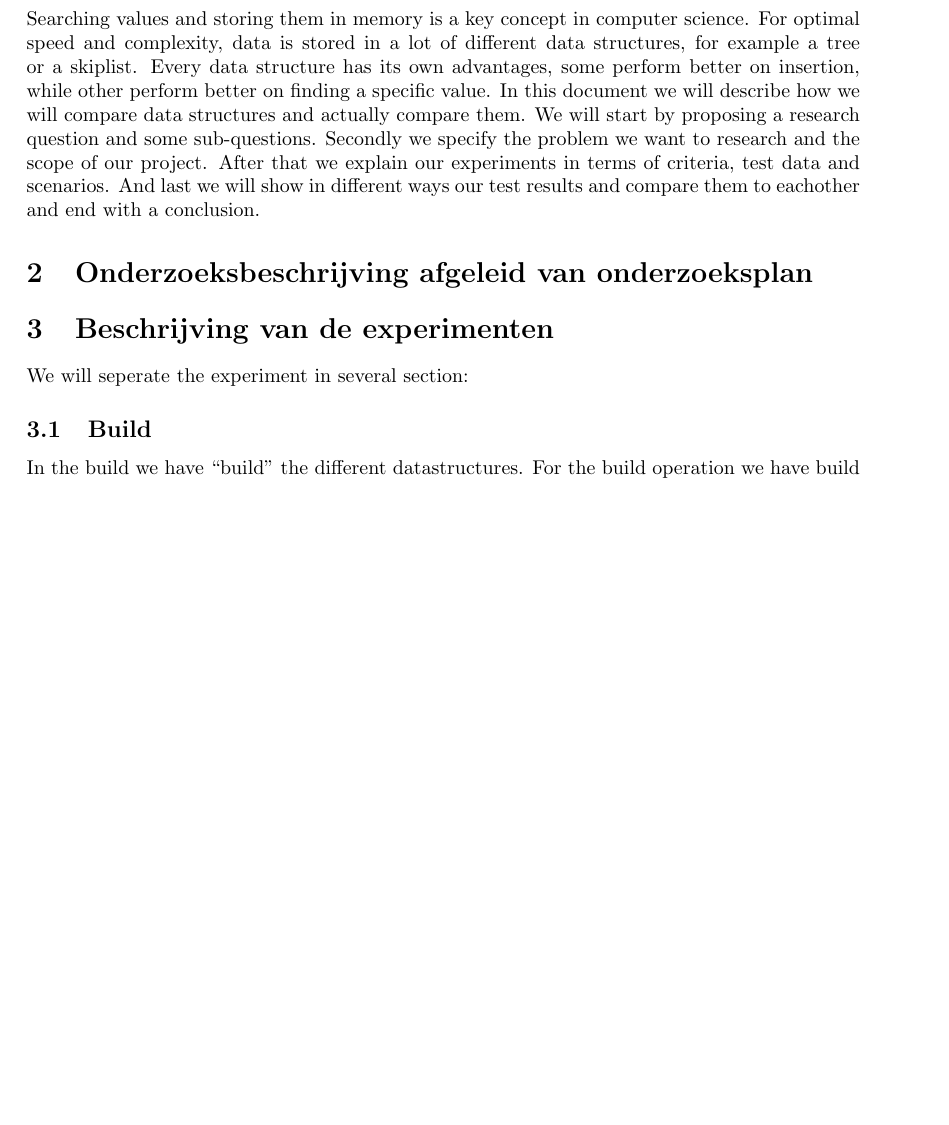
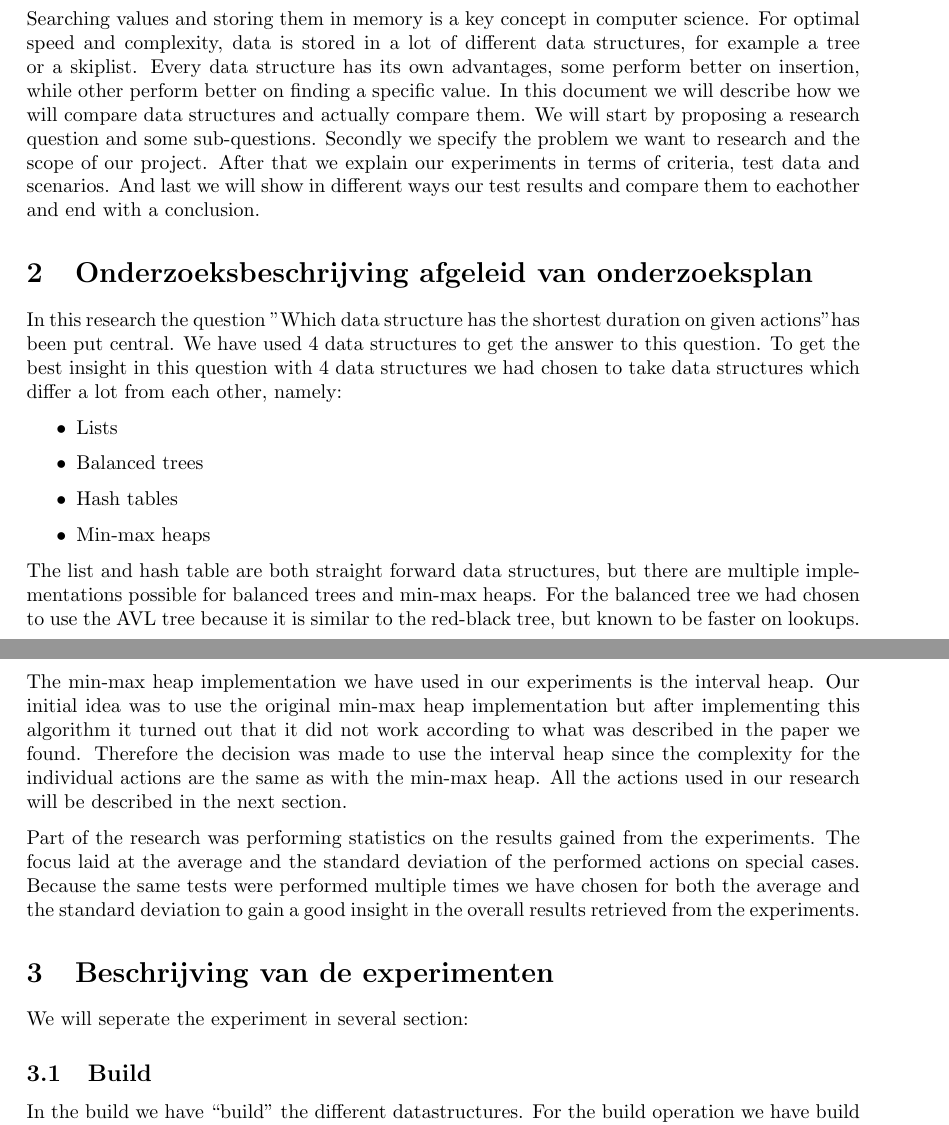
Before and after one commit to sammy0404/OMVISWEG, a LaTeX document (ProjectPaper/1-ProjectPaper.tex): part of page 1 of 3 before the commit and two parts of pages 1 and 2 of 4 after it, the two joined at a grey line, cut so that both start at the same text, the shorter picture padded with empty space. Compiled offline with pdfLaTeX.

Commit message:
Oetra Debbie

```diff
--- a/ProjectPaper/1-ProjectPaper.tex
+++ b/ProjectPaper/1-ProjectPaper.tex
@@ -37,6 +37,17 @@
 Searching values and storing them in memory is a key concept in computer science. For optimal speed and complexity, data is stored in a lot of different data structures, for example a tree or a skiplist. Every data structure has its own advantages, some perform better on insertion, while other perform better on finding a specific value. In this document we will describe how we will compare data structures and actually compare them. We will start by proposing a research question and some sub-questions. Secondly we specify the problem we want to research and the scope of our project. After that we explain our experiments in terms of criteria, test data and scenarios. And last we will show in different ways our test results and compare them to eachother and end with a conclusion.
 
 \section{Onderzoeksbeschrijving afgeleid van onderzoeksplan}
+In this research the question "Which data structure has the shortest duration on given actions" has been put central. We have used 4 data structures to get the answer to this question. To get the best insight in this question with 4 data structures we had chosen to take data structures which differ a lot from each other, namely:
+\begin{itemize}
+\item Lists
+\item Balanced trees
+\item Hash tables
+\item Min-max heaps
+\end{itemize}
+The list and hash table are both straight forward data structures, but there are multiple implementations possible for balanced trees and min-max heaps. For the balanced tree we had chosen to use the AVL tree because it is similar to the red-black tree, but known to be faster on lookups. The min-max heap implementation we have used in our experiments is the interval heap. Our initial idea was to use the original min-max heap implementation but after implementing this algorithm it turned out that it did not work according to what was described in the paper we found. Therefore the decision was made to use the interval heap since the complexity for the individual actions are the same as with the min-max heap. All the actions used in our research will be described in the next section.
+
+Part of the research was performing statistics on the results gained from the experiments. The focus laid at the average and the standard deviation of the performed actions on special cases. Because the same tests were performed multiple times we have chosen for both the average and the standard deviation to gain a good insight in the overall results retrieved from the experiments.
+
 \section{Beschrijving van de experimenten}
 We will seperate the experiment in several section:
 \subsection{Build}
```
Also changed, not shown: ProjectPaper/1-ProjectPaper.pdf, 2 other files.
